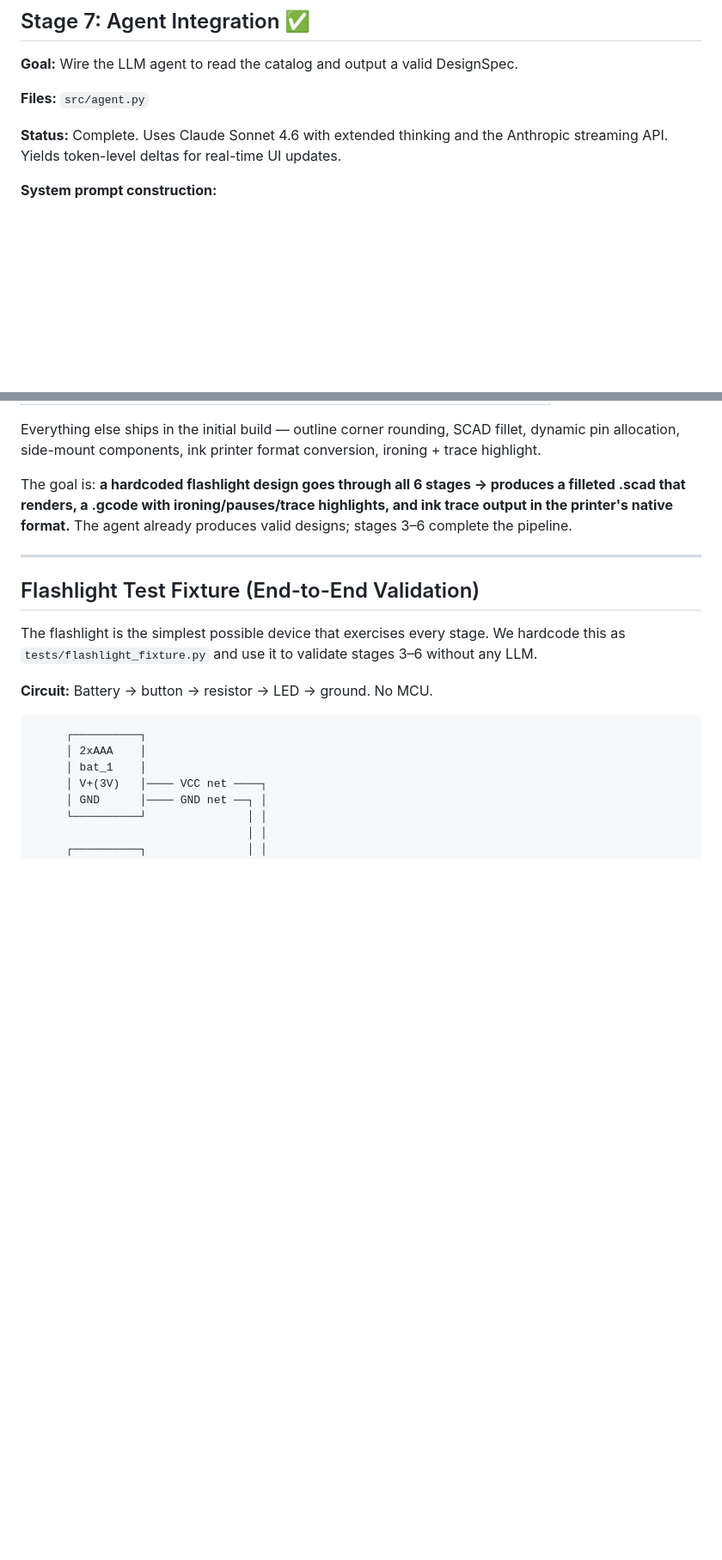
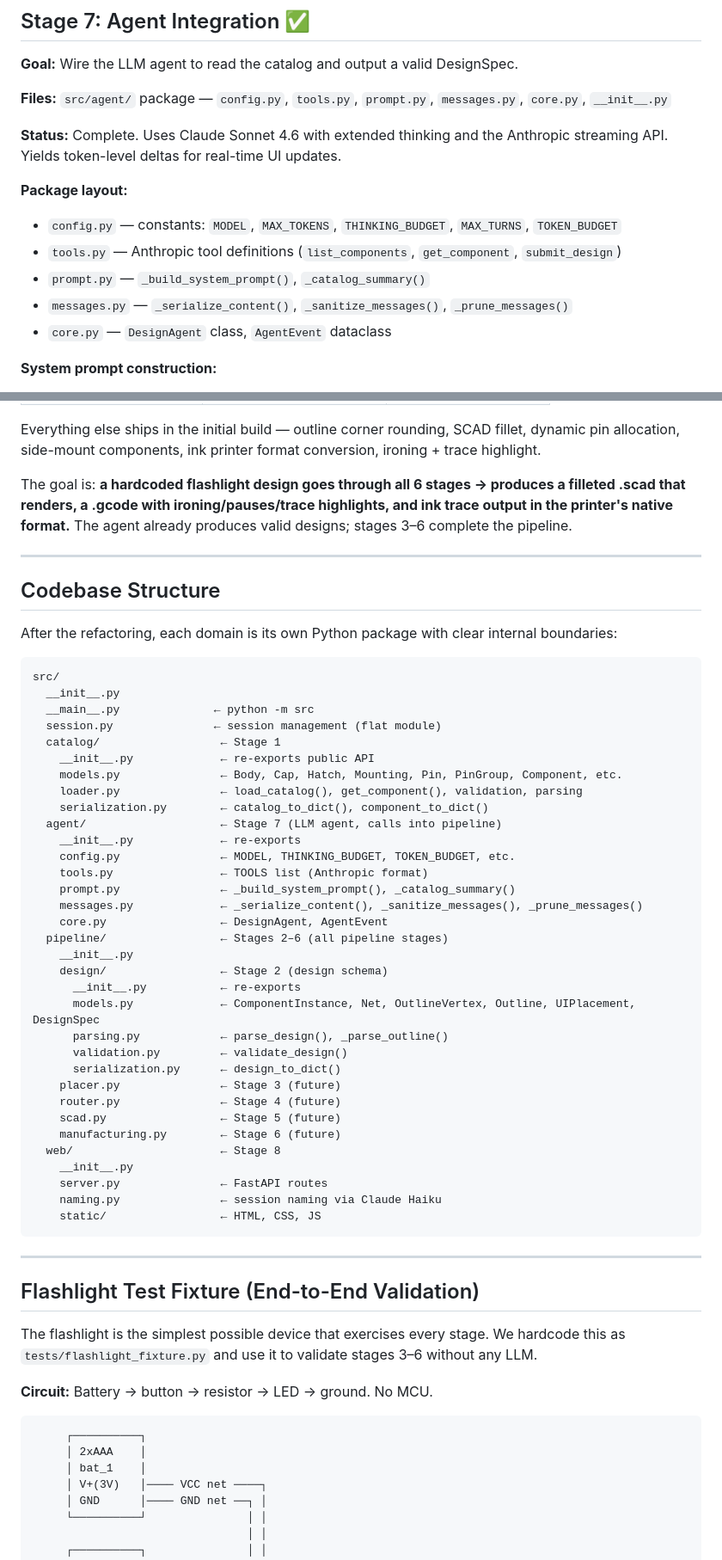
Before and after one commit to HCC-Lab-Aarhus/manufacturerAI, a Markdown page: PLAN.md, 2 parts joined by grey strips. Shown at 86% size. Drawn GitHub-style; blank space fills up the shorter version.

Commit message:
Update plan

````diff
--- a/PLAN.md
+++ b/PLAN.md
@@ -483,9 +483,16 @@ ManufacturingResult
 
 **Goal:** Wire the LLM agent to read the catalog and output a valid DesignSpec.
 
-**Files:** `src/agent.py`
+**Files:** `src/agent/` package — `config.py`, `tools.py`, `prompt.py`, `messages.py`, `core.py`, `__init__.py`
 
 **Status:** Complete. Uses Claude Sonnet 4.6 with extended thinking and the Anthropic streaming API. Yields token-level deltas for real-time UI updates.
+
+**Package layout:**
+- `config.py` — constants: `MODEL`, `MAX_TOKENS`, `THINKING_BUDGET`, `MAX_TURNS`, `TOKEN_BUDGET`
+- `tools.py` — Anthropic tool definitions (`list_components`, `get_component`, `submit_design`)
+- `prompt.py` — `_build_system_prompt()`, `_catalog_summary()`
+- `messages.py` — `_serialize_content()`, `_sanitize_messages()`, `_prune_messages()`
+- `core.py` — `DesignAgent` class, `AgentEvent` dataclass
 
 **System prompt construction:**
 - Catalog summary table in system prompt (ID, category, name, pin count, mounting style)
@@ -588,6 +605,48 @@ Things we skip for now, to be added later:
 Everything else ships in the initial build — outline corner rounding, SCAD fillet, dynamic pin allocation, side-mount components, ink printer format conversion, ironing + trace highlight.
 
 The goal is: **a hardcoded flashlight design goes through all 6 stages → produces a filleted .scad that renders, a .gcode with ironing/pauses/trace highlights, and ink trace output in the printer's native format.** The agent already produces valid designs; stages 3–6 complete the pipeline.
+
+---
+
+## Codebase Structure
+
+After the refactoring, each domain is its own Python package with clear internal boundaries:
+
+```
+src/
+  __init__.py
+  __main__.py              ← python -m src
+  session.py               ← session management (flat module)
+  catalog/                  ← Stage 1
+    __init__.py             ← re-exports public API
+    models.py               ← Body, Cap, Hatch, Mounting, Pin, PinGroup, Component, etc.
+    loader.py               ← load_catalog(), get_component(), validation, parsing
+    serialization.py        ← catalog_to_dict(), component_to_dict()
+  agent/                    ← Stage 7 (LLM agent, calls into pipeline)
+    __init__.py             ← re-exports
+    config.py               ← MODEL, THINKING_BUDGET, TOKEN_BUDGET, etc.
+    tools.py                ← TOOLS list (Anthropic format)
+    prompt.py               ← _build_system_prompt(), _catalog_summary()
+    messages.py             ← _serialize_content(), _sanitize_messages(), _prune_messages()
+    core.py                 ← DesignAgent, AgentEvent
+  pipeline/                 ← Stages 2–6 (all pipeline stages)
+    __init__.py
+    design/                 ← Stage 2 (design schema)
+      __init__.py           ← re-exports
+      models.py             ← ComponentInstance, Net, OutlineVertex, Outline, UIPlacement, DesignSpec
+      parsing.py            ← parse_design(), _parse_outline()
+      validation.py         ← validate_design()
+      serialization.py      ← design_to_dict()
+    placer.py               ← Stage 3 (future)
+    router.py               ← Stage 4 (future)
+    scad.py                 ← Stage 5 (future)
+    manufacturing.py        ← Stage 6 (future)
+  web/                      ← Stage 8
+    __init__.py
+    server.py               ← FastAPI routes
+    naming.py               ← session naming via Claude Haiku
+    static/                 ← HTML, CSS, JS
+```
 
 ---
 
````
Also changed, not shown: other parts of PLAN.md (+29 -19 lines).
